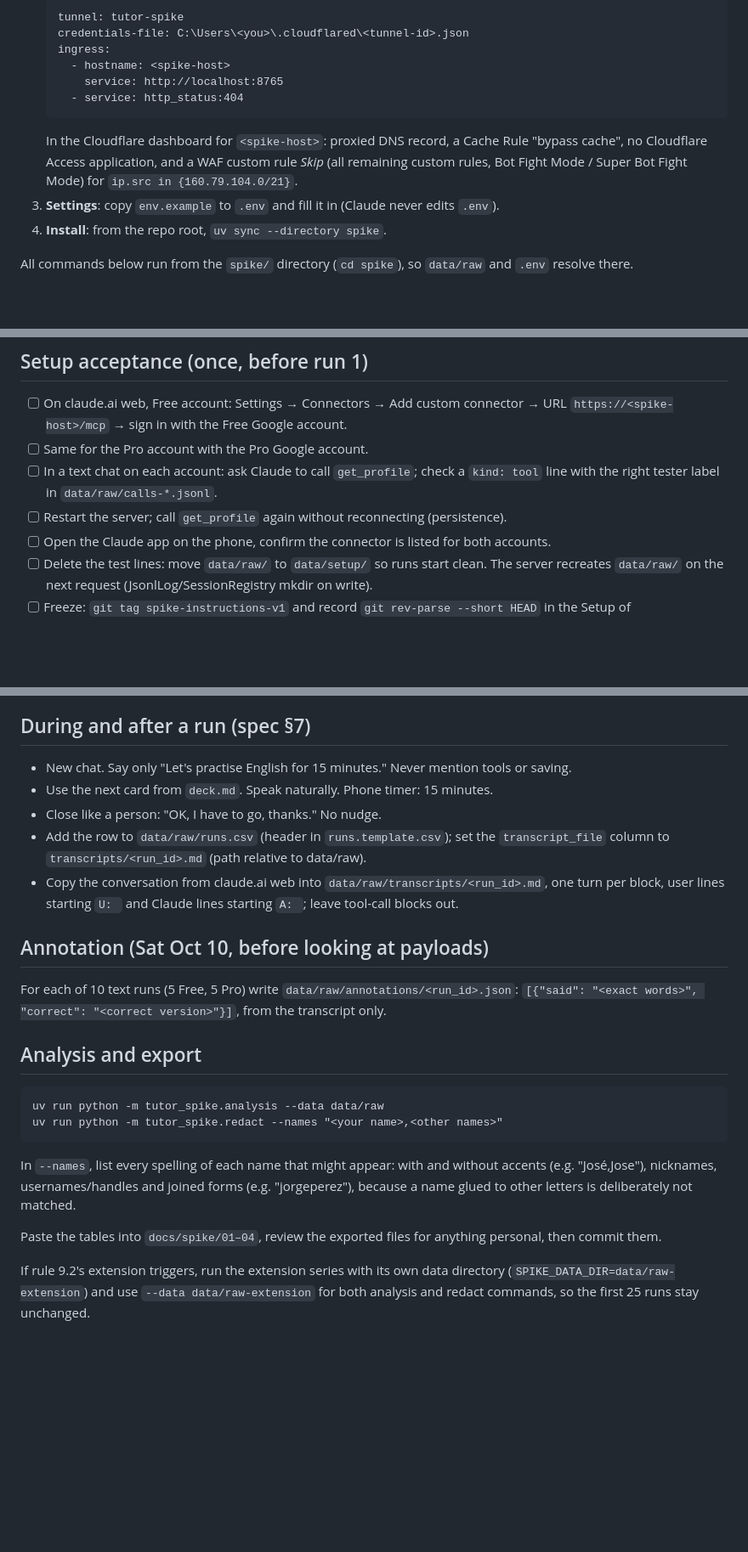
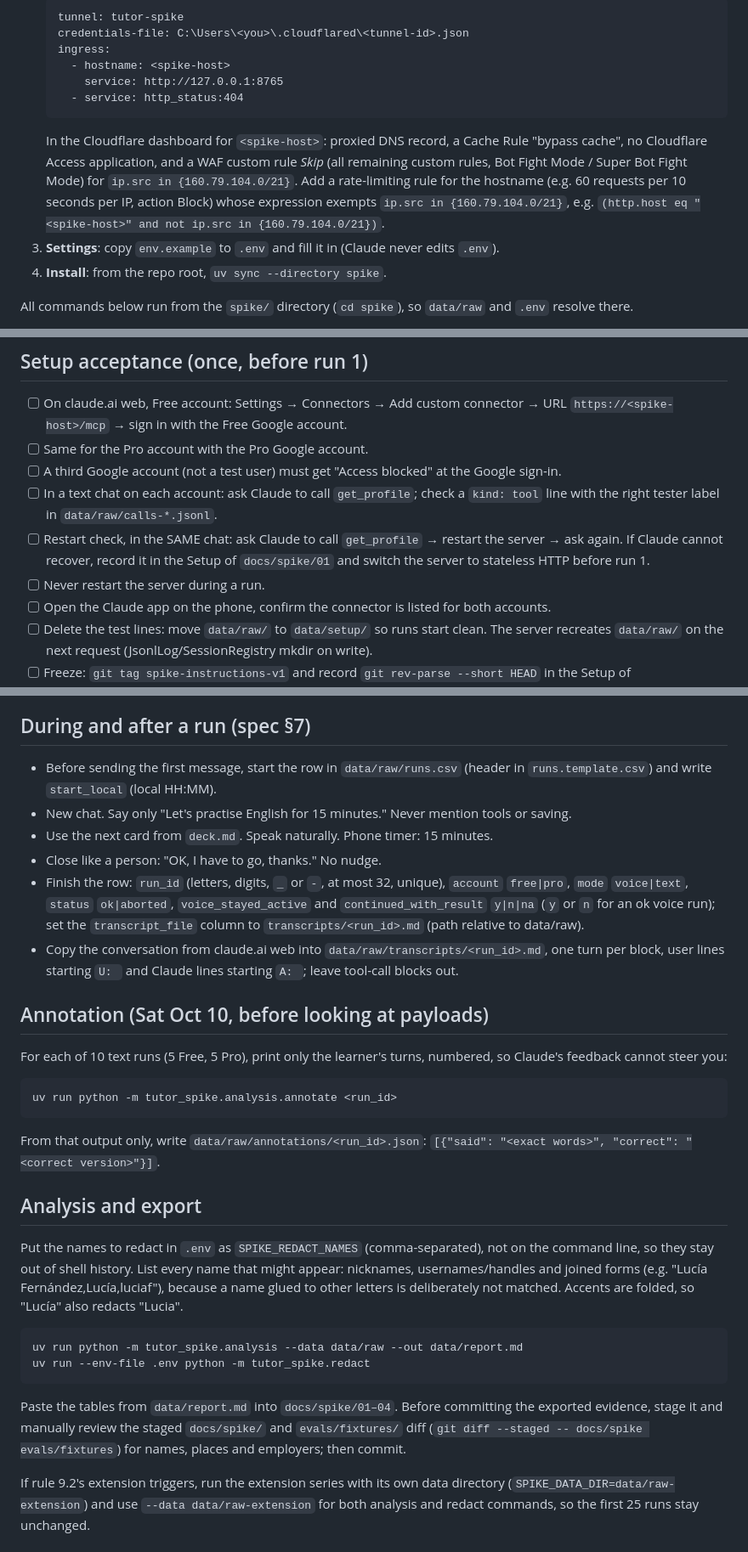
Before and after one commit to jorgetrad99/english-tutor-mcp, a Markdown page: spike/README.md, 3 parts joined by grey strips. Shown at 85% size. Rendered like a GitHub page; blank space fills up the shorter version.

Commit message:
docs(spike): runbook for loopback ingress, rate limit, restart check, blind annotation
- cloudflared ingress points at 127.0.0.1:8765; rate-limit rule for the
  hostname exempting 160.79.104.0/21.
- Setup acceptance: non-test Google account must be blocked; same-chat
  restart check with the stateless-HTTP fallback; never restart mid-run.
- Runs: write start_local before the first message; run-sheet values;
  annotate with tutor_spike.analysis.annotate (learner turns only).
- Export: names via SPIKE_REDACT_NAMES in .env, report via --out, manual
  review of the staged docs/spike and evals/fixtures diff.

Co-Authored-By: Claude Opus 5.5 <noreply@anthropic.com>

````diff
--- a/spike/README.md
+++ b/spike/README.md
@@ -22,13 +22,16 @@ This code is deleted at the go/no-go (ADR 0001). Raw data in `data/raw/` never l
    credentials-file: C:\Users\<you>\.cloudflared\<tunnel-id>.json
    ingress:
      - hostname: <spike-host>
-       service: http://localhost:8765
+       service: http://127.0.0.1:8765
      - service: http_status:404
    ```
    In the Cloudflare dashboard for `<spike-host>`: proxied DNS record, a Cache Rule
    "bypass cache", no Cloudflare Access application, and a WAF custom rule *Skip* (all
    remaining custom rules, Bot Fight Mode / Super Bot Fight Mode) for
-   `ip.src in {160.79.104.0/21}`.
+   `ip.src in {160.79.104.0/21}`. Add a rate-limiting rule for the hostname (e.g. 60
+   requests per 10 seconds per IP, action Block) whose expression exempts
+   `ip.src in {160.79.104.0/21}`, e.g.
+   `(http.host eq "<spike-host>" and not ip.src in {160.79.104.0/21})`.
 3. **Settings**: copy `env.example` to `.env` and fill it in (Claude never edits `.env`).
 4. **Install**: from the repo root, `uv sync --directory spike`.
 
@@ -51,9 +54,14 @@ whose `resource` is exactly `https://<spike-host>/mcp`.
 - [ ] On claude.ai web, Free account: Settings → Connectors → Add custom connector →
       URL `https://<spike-host>/mcp` → sign in with the Free Google account.
 - [ ] Same for the Pro account with the Pro Google account.
+- [ ] A third Google account (not a test user) must get "Access blocked" at the Google
+      sign-in.
 - [ ] In a text chat on each account: ask Claude to call `get_profile`; check a `kind: tool`
       line with the right tester label in `data/raw/calls-*.jsonl`.
-- [ ] Restart the server; call `get_profile` again without reconnecting (persistence).
+- [ ] Restart check, in the SAME chat: ask Claude to call `get_profile` → restart the
+      server → ask again. If Claude cannot recover, record it in the Setup of
+      `docs/spike/01` and switch the server to stateless HTTP before run 1.
+- [ ] Never restart the server during a run.
 - [ ] Open the Claude app on the phone, confirm the connector is listed for both accounts.
 - [ ] Delete the test lines: move `data/raw/` to `data/setup/` so runs start clean.
       The server recreates `data/raw/` on the next request (JsonlLog/SessionRegistry mkdir on write).
@@ -68,30 +76,48 @@ whose `resource` is exactly `https://<spike-host>/mcp`.
 
 ## During and after a run (spec §7)
 
+- Before sending the first message, start the row in `data/raw/runs.csv` (header in
+  `runs.template.csv`) and write `start_local` (local HH:MM).
 - New chat. Say only "Let's practise English for 15 minutes." Never mention tools or saving.
 - Use the next card from `deck.md`. Speak naturally. Phone timer: 15 minutes.
 - Close like a person: "OK, I have to go, thanks." No nudge.
-- Add the row to `data/raw/runs.csv` (header in `runs.template.csv`); set the `transcript_file` column to `transcripts/<run_id>.md` (path relative to data/raw).
+- Finish the row: `run_id` (letters, digits, `_` or `-`, at most 32, unique), `account`
+  `free|pro`, `mode` `voice|text`, `status` `ok|aborted`, `voice_stayed_active` and
+  `continued_with_result` `y|n|na` (`y` or `n` for an ok voice run); set the
+  `transcript_file` column to `transcripts/<run_id>.md` (path relative to data/raw).
 - Copy the conversation from claude.ai web into `data/raw/transcripts/<run_id>.md`, one turn
   per block, user lines starting `U: ` and Claude lines starting `A: `; leave tool-call
   blocks out.
 
 ## Annotation (Sat Oct 10, before looking at payloads)
 
-For each of 10 text runs (5 Free, 5 Pro) write `data/raw/annotations/<run_id>.json`:
-`[{"said": "<exact words>", "correct": "<correct version>"}]`, from the transcript only.
+For each of 10 text runs (5 Free, 5 Pro), print only the learner's turns, numbered, so
+Claude's feedback cannot steer you:
+
+```
+uv run python -m tutor_spike.analysis.annotate <run_id>
+```
+
+From that output only, write `data/raw/annotations/<run_id>.json`:
+`[{"said": "<exact words>", "correct": "<correct version>"}]`.
 
 ## Analysis and export
 
+Put the names to redact in `.env` as `SPIKE_REDACT_NAMES` (comma-separated), not on the
+command line, so they stay out of shell history. List every name that might appear:
+nicknames, usernames/handles and joined forms (e.g. "Lucía Fernández,Lucía,luciaf"),
+because a name glued to other letters is deliberately not matched. Accents are folded,
+so "Lucía" also redacts "Lucia".
+
 ```
-uv run python -m tutor_spike.analysis --data data/raw
-uv run python -m tutor_spike.redact --names "<your name>,<other names>"
+uv run python -m tutor_spike.analysis --data data/raw --out data/report.md
+uv run --env-file .env python -m tutor_spike.redact
 ```
 
-In `--names`, list every spelling of each name that might appear: with and without accents (e.g. "José,Jose"), nicknames, usernames/handles and joined forms (e.g. "jorgeperez"), because a name glued to other letters is deliberately not matched.
-
-Paste the tables into `docs/spike/01–04`, review the exported files for anything personal,
-then commit them.
+Paste the tables from `data/report.md` into `docs/spike/01–04`. Before committing the
+exported evidence, stage it and manually review the staged `docs/spike/` and
+`evals/fixtures/` diff (`git diff --staged -- docs/spike evals/fixtures`) for names,
+places and employers; then commit.
 
 If rule 9.2's extension triggers, run the extension series with its own data directory
 (`SPIKE_DATA_DIR=data/raw-extension`) and use `--data data/raw-extension` for both analysis and redact commands, so the first 25 runs stay unchanged.
````
